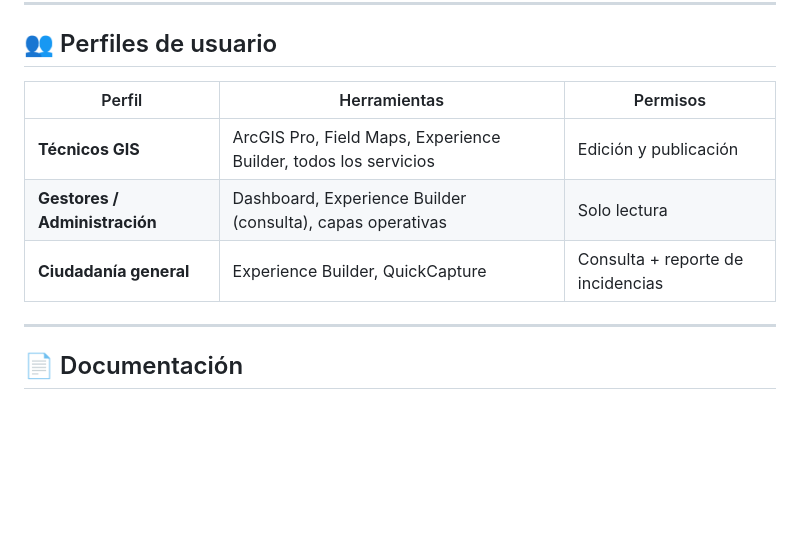
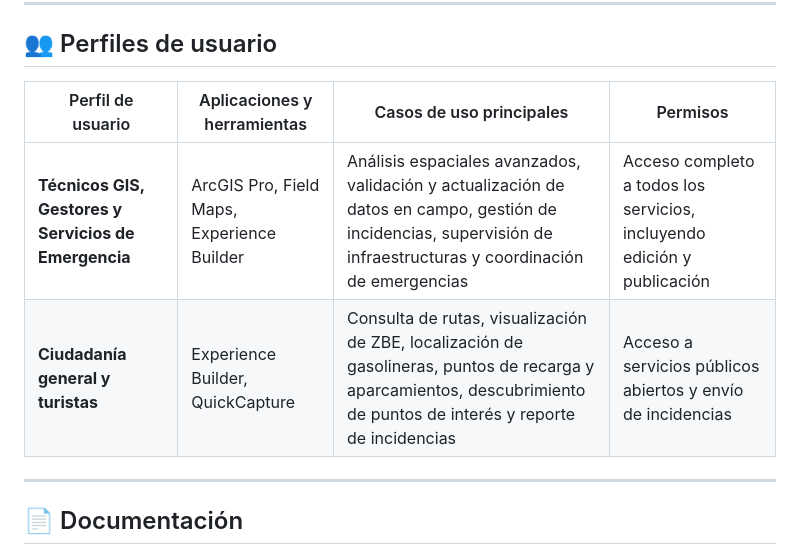
Before and after one commit to andresparedesgis/TFM, a Markdown page: README.md, the part around the change. GitHub-like rendering; blank space fills up the shorter version.

```diff
--- a/README.md
+++ b/README.md
@@ -130,11 +130,10 @@ Todos los datos son de acceso abierto y libre reproducción, garantizando la rep
 
 ## 👥 Perfiles de usuario
 
-| Perfil | Herramientas | Permisos |
-|---|---|---|
-| **Técnicos GIS** | ArcGIS Pro, Field Maps, Experience Builder, todos los servicios | Edición y publicación |
-| **Gestores / Administración** | Dashboard, Experience Builder (consulta), capas operativas | Solo lectura |
-| **Ciudadanía general** | Experience Builder, QuickCapture | Consulta + reporte de incidencias |
+| Perfil de usuario                                    | Aplicaciones y herramientas                | Casos de uso principales                                                                                                                                              | Permisos                                                                |
+| ---------------------------------------------------- | ------------------------------------------ | --------------------------------------------------------------------------------------------------------------------------------------------------------------------- | ----------------------------------------------------------------------- |
+| **Técnicos GIS, Gestores y Servicios de Emergencia** | ArcGIS Pro, Field Maps, Experience Builder | Análisis espaciales avanzados, validación y actualización de datos en campo, gestión de incidencias, supervisión de infraestructuras y coordinación de emergencias    | Acceso completo a todos los servicios, incluyendo edición y publicación |
+| **Ciudadanía general y turistas**                    | Experience Builder, QuickCapture           | Consulta de rutas, visualización de ZBE, localización de gasolineras, puntos de recarga y aparcamientos, descubrimiento de puntos de interés y reporte de incidencias | Acceso a servicios públicos abiertos y envío de incidencias             |
 
 ---
 
```
